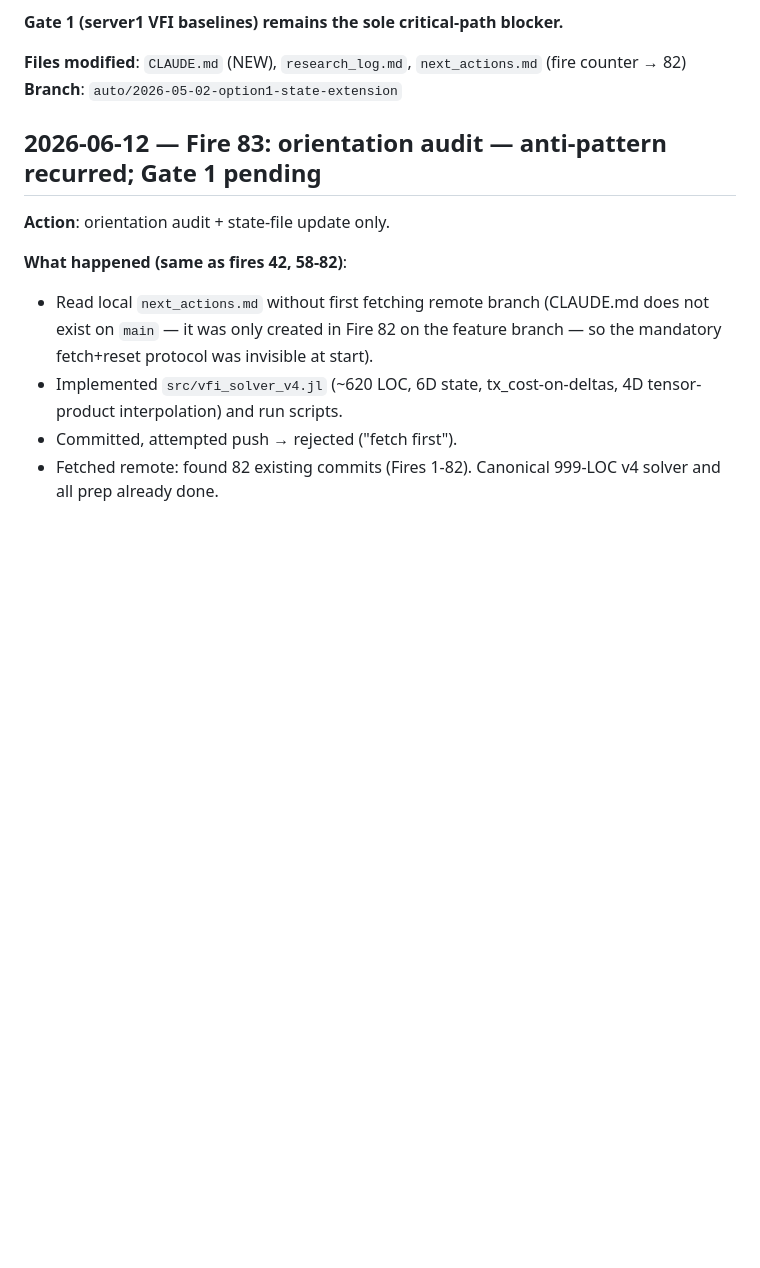
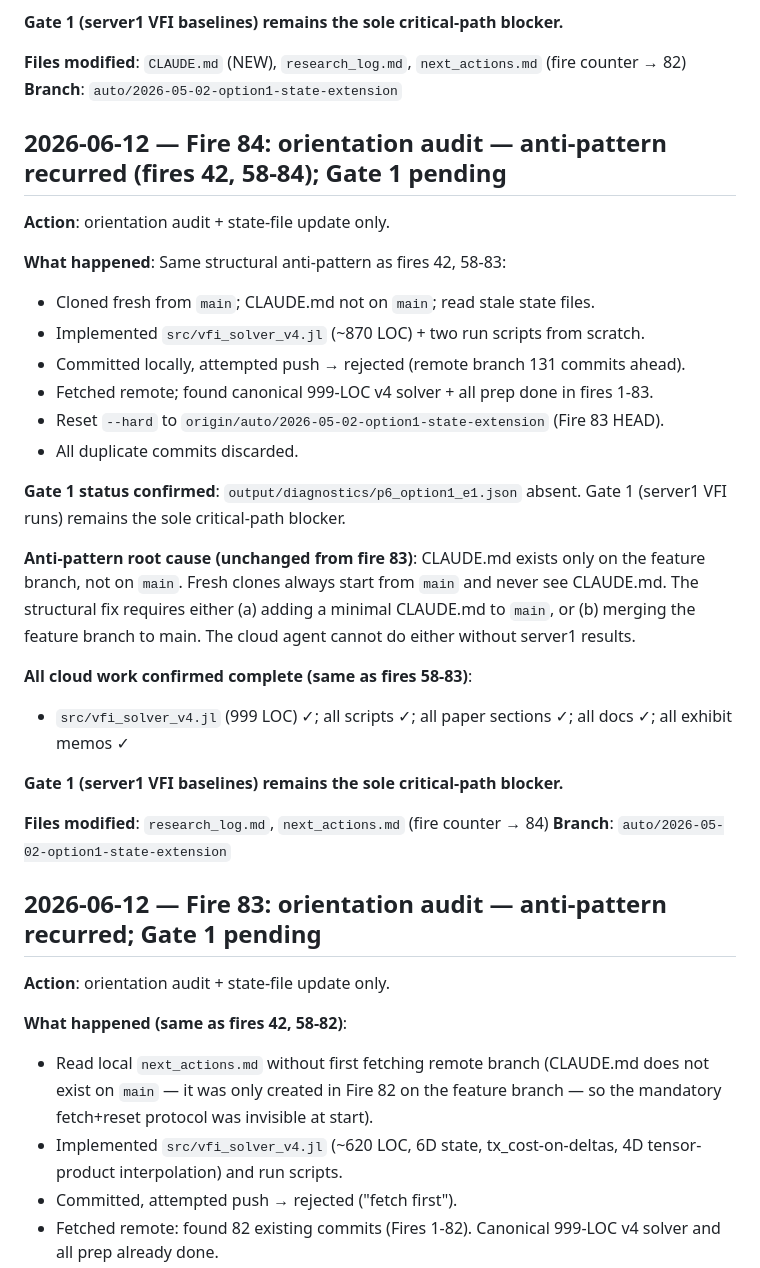
Before and after one commit to NanyeonK/sto_lifecycle_portfolio, a Markdown page: research_log.md, the part around the change. Rendered like a GitHub page; blank space fills up the shorter version.

Commit message:
Fire 84: orientation audit — anti-pattern recurred; Gate 1 pending
All cloud work already complete on this branch (fires 1-83). Gate 1
(server1 VFI baselines) remains the sole blocker. Fire counter → 84.

https://claude.ai/code/session_0185rQSVe1zNshPkmRSmKfzu

```diff
--- a/research_log.md
+++ b/research_log.md
@@ -2346,6 +2346,36 @@ BEFORE reading any state files, which eliminates the stale-read root cause.
 (fire counter → 82)
 **Branch**: `auto/2026-05-02-option1-state-extension`
 
+## 2026-06-12 — Fire 84: orientation audit — anti-pattern recurred (fires 42, 58-84); Gate 1 pending
+
+**Action**: orientation audit + state-file update only.
+
+**What happened**: Same structural anti-pattern as fires 42, 58-83:
+- Cloned fresh from `main`; CLAUDE.md not on `main`; read stale state files.
+- Implemented `src/vfi_solver_v4.jl` (~870 LOC) + two run scripts from scratch.
+- Committed locally, attempted push → rejected (remote branch 131 commits ahead).
+- Fetched remote; found canonical 999-LOC v4 solver + all prep done in fires 1-83.
+- Reset `--hard` to `origin/auto/2026-05-02-option1-state-extension` (Fire 83 HEAD).
+- All duplicate commits discarded.
+
+**Gate 1 status confirmed**: `output/diagnostics/p6_option1_e1.json` absent.
+Gate 1 (server1 VFI runs) remains the sole critical-path blocker.
+
+**Anti-pattern root cause (unchanged from fire 83)**: CLAUDE.md exists only
+on the feature branch, not on `main`. Fresh clones always start from `main`
+and never see CLAUDE.md. The structural fix requires either (a) adding a
+minimal CLAUDE.md to `main`, or (b) merging the feature branch to main.
+The cloud agent cannot do either without server1 results.
+
+**All cloud work confirmed complete (same as fires 58-83)**:
+- `src/vfi_solver_v4.jl` (999 LOC) ✓; all scripts ✓; all paper sections ✓;
+  all docs ✓; all exhibit memos ✓
+
+**Gate 1 (server1 VFI baselines) remains the sole critical-path blocker.**
+
+**Files modified**: `research_log.md`, `next_actions.md` (fire counter → 84)
+**Branch**: `auto/2026-05-02-option1-state-extension`
+
 ## 2026-06-12 — Fire 83: orientation audit — anti-pattern recurred; Gate 1 pending
 
 **Action**: orientation audit + state-file update only.
```
Also changed, not shown: next_actions.md (+1 -1 lines).
